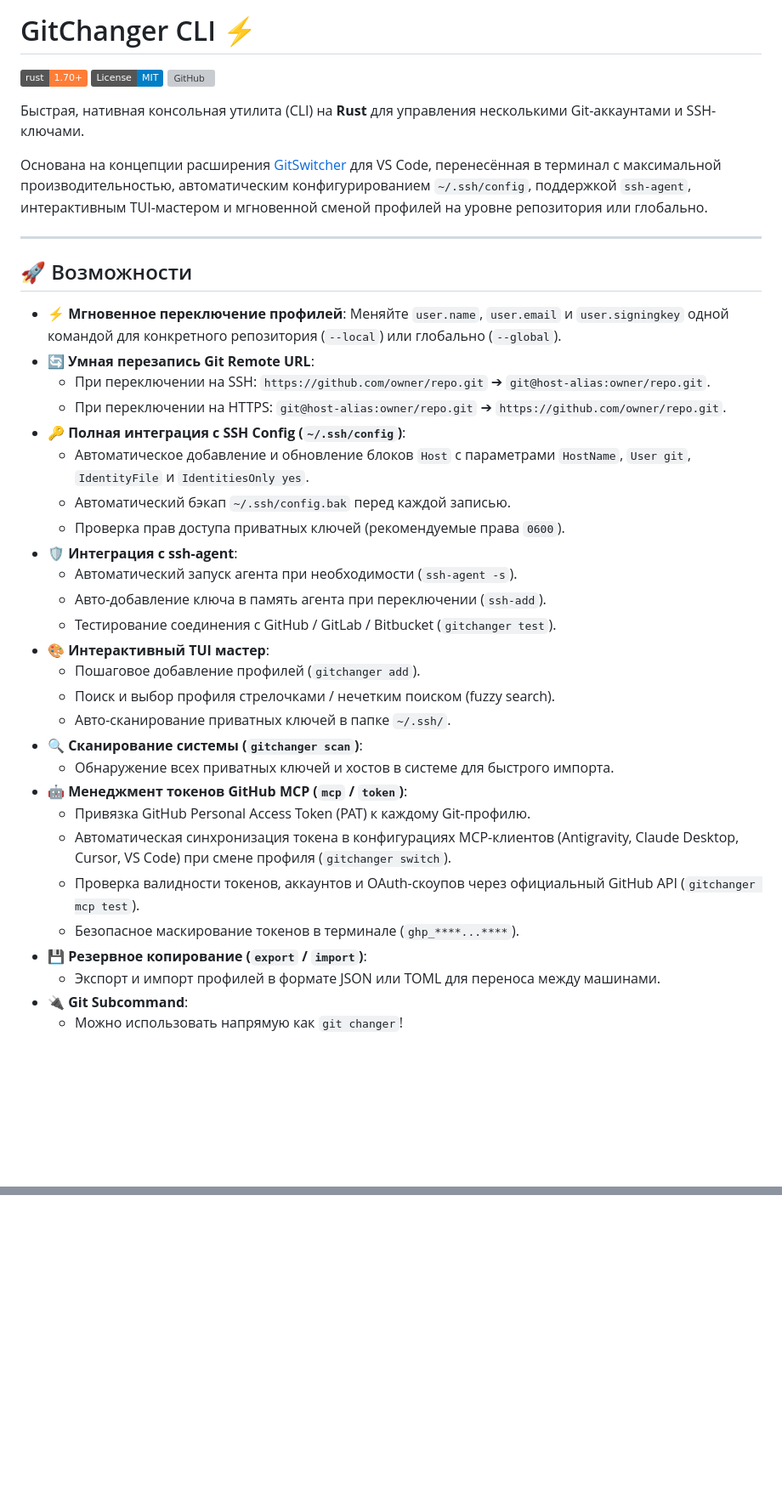
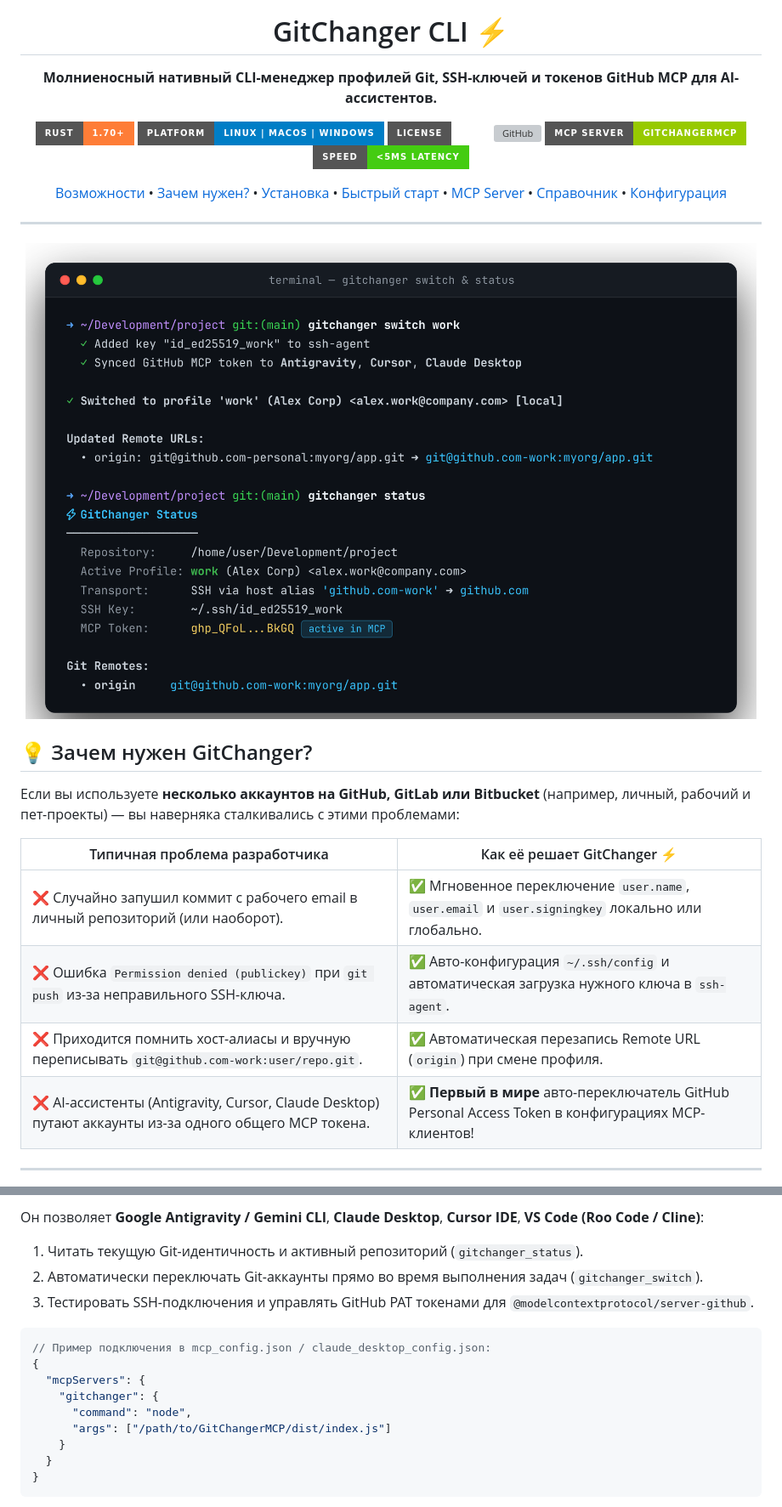
Before and after one commit to culcat/GitChangerCLI, a Markdown page: README.md, 2 parts joined by grey strips. Shown at 85% size. GitHub-like rendering; pictures changed too: assets/hero-demo.png (added); badges without logos; blank space fills up the shorter version; grey boxes are pictures that could not be loaded.

Commit message:
docs: enhance README with visual terminal showcases, screenshots, and GitChangerMCP integration

````diff
--- a/README.md
+++ b/README.md
@@ -1,41 +7,32 @@
 # GitChanger CLI ⚡
 
-[![Rust](https://img.shields.io/badge/rust-1.70%2B-orange.svg)](https://www.rust-lang.org)
-[![License: MIT](https://img.shields.io/badge/License-MIT-blue.svg)](LICENSE)
-[![GitHub](https://img.shields.io/badge/github-culcat%2FGitChangerCLI-blue)](https://github.com/culcat/GitChangerCLI)
+**Молниеносный нативный CLI-менеджер профилей Git, SSH-ключей и токенов GitHub MCP для AI-ассистентов.**
 
-Быстрая, нативная консольная утилита (CLI) на **Rust** для управления несколькими Git-аккаунтами и SSH-ключами.
+[![Rust](https://img.shields.io/badge/Rust-1.70%2B-orange.svg?style=for-the-badge&logo=rust&logoColor=white)](https://www.rust-lang.org)
+[![Platform](https://img.shields.io/badge/Platform-Linux%20%7C%20macOS%20%7C%20Windows-blue.svg?style=for-the-badge&logo=linux&logoColor=white)](https://github.com/culcat/GitChangerCLI)
+[![License: MIT](https://img.shields.io/badge/License-MIT-emerald.svg?style=for-the-badge)](LICENSE)
+[![GitHub](https://img.shields.io/badge/GitHub-culcat%2FGitChangerCLI-6366f1.svg?style=for-the-badge&logo=github)](https://github.com/culcat/GitChangerCLI)
+[![MCP Server](https://img.shields.io/badge/MCP%20Server-GitChangerMCP-green.svg?style=for-the-badge&logo=databricks&logoColor=white)](https://github.com/culcat/GitChangerMCP)
+[![Performance](https://img.shields.io/badge/Speed-%3C5ms%20Latency-brightgreen.svg?style=for-the-badge&logo=speedtest&logoColor=white)](#)
 
-Основана на концепции расширения [GitSwitcher](https://github.com/culcat/GitSwitcher) для VS Code, перенесённая в терминал с максимальной производительностью, автоматическим конфигурированием `~/.ssh/config`, поддержкой `ssh-agent`, интерактивным TUI-мастером и мгновенной сменой профилей на уровне репозитория или глобально.
+[Возможности](#-ключевые-возможности) • [Зачем нужен?](#-зачем-нужен-gitchanger) • [Установка](#-установка) • [Быстрый старт](#-быстрый-старт) • [MCP Server](#-официальный-mcp-сервер-gitchangermcp) • [Справочник](#-полный-справочник-команд) • [Конфигурация](#️-конфигурация)
 
 ---
 
-## 🚀 Возможности
+<img src="assets/hero-demo.png" alt="GitChanger Demo" width="100%">
 
-- **⚡ Мгновенное переключение профилей**: Меняйте `user.name`, `user.email` и `user.signingkey` одной командой для конкретного репозитория (`--local`) или глобально (`--global`).
-- **🔄 Умная перезапись Git Remote URL**:
-  - При переключении на SSH: `https://github.com/owner/repo.git` ➔ `git@host-alias:owner/repo.git`.
-  - При переключении на HTTPS: `git@host-alias:owner/repo.git` ➔ `https://github.com/owner/repo.git`.
-- **🔑 Полная интеграция с SSH Config (`~/.ssh/config`)**:
-  - Автоматическое добавление и обновление блоков `Host` с параметрами `HostName`, `User git`, `IdentityFile` и `IdentitiesOnly yes`.
-  - Автоматический бэкап `~/.ssh/config.bak` перед каждой записью.
-  - Проверка прав доступа приватных ключей (рекомендуемые права `0600`).
-- **🛡 Интеграция с ssh-agent**:
-  - Автоматический запуск агента при необходимости (`ssh-agent -s`).
-  - Авто-добавление ключа в память агента при переключении (`ssh-add`).
-  - Тестирование соединения с GitHub / GitLab / Bitbucket (`gitchanger test`).
-- **🎨 Интерактивный TUI мастер**:
-  - Пошаговое добавление профилей (`gitchanger add`).
-  - Поиск и выбор профиля стрелочками / нечетким поиском (fuzzy search).
-  - Авто-сканирование приватных ключей в папке `~/.ssh/`.
-- **🔍 Сканирование системы (`gitchanger scan`)**:
-  - Обнаружение всех приватных ключей и хостов в системе для быстрого импорта.
-- **🤖 Менеджмент токенов GitHub MCP (`mcp` / `token`)**:
-  - Привязка GitHub Personal Access Token (PAT) к каждому Git-профилю.
-  - Автоматическая синхронизация токена в конфигурациях MCP-клиентов (Antigravity, Claude Desktop, Cursor, VS Code) при смене профиля (`gitchanger switch`).
-  - Проверка валидности токенов, аккаунтов и OAuth-скоупов через официальный GitHub API (`gitchanger mcp test`).
-  - Безопасное маскирование токенов в терминале (`ghp_****...****`).
-- **💾 Резервное копирование (`export` / `import`)**:
-  - Экспорт и импорт профилей в формате JSON или TOML для переноса между машинами.
-- **🔌 Git Subcommand**:
-  - Можно использовать напрямую как `git changer`!
+</div>
+
+## 💡 Зачем нужен GitChanger?
+
+Если вы используете **несколько аккаунтов на GitHub, GitLab или Bitbucket** (например, личный, рабочий и пет-проекты) — вы наверняка сталкивались с этими проблемами:
+
+| Типичная проблема разработчика | Как её решает GitChanger ⚡ |
+|---|---|
+| ❌ Случайно запушил коммит с рабочего email в личный репозиторий (или наоборот). | ✅ Мгновенное переключение `user.name`, `user.email` и `user.signingkey` локально или глобально. |
+| ❌ Ошибка `Permission denied (publickey)` при `git push` из-за неправильного SSH-ключа. | ✅ Авто-конфигурация `~/.ssh/config` и автоматическая загрузка нужного ключа в `ssh-agent`. |
+| ❌ Приходится помнить хост-алиасы и вручную переписывать `git@github.com-work:user/repo.git`. | ✅ Автоматическая перезапись Remote URL (`origin`) при смене профиля. |
+| ❌ AI-ассистенты (Antigravity, Cursor, Claude Desktop) путают аккаунты из-за одного общего MCP токена. | ✅ **Первый в мире** авто-переключатель GitHub Personal Access Token в конфигурациях MCP-клиентов! |
+
+---
+
@@ -41,0 +109,17 @@
+Он позволяет **Google Antigravity / Gemini CLI**, **Claude Desktop**, **Cursor IDE**, **VS Code (Roo Code / Cline)**:
+1. Читать текущую Git-идентичность и активный репозиторий (`gitchanger_status`).
+2. Автоматически переключать Git-аккаунты прямо во время выполнения задач (`gitchanger_switch`).
+3. Тестировать SSH-подключения и управлять GitHub PAT токенами для `@modelcontextprotocol/server-github`.
+
+```json
+// Пример подключения в mcp_config.json / claude_desktop_config.json:
+{
+  "mcpServers": {
+    "gitchanger": {
+      "command": "node",
+      "args": ["/path/to/GitChangerMCP/dist/index.js"]
+    }
+  }
+}
+```
+
````
Also changed, not shown: other parts of README.md (+224 -170 lines), assets/banner.png (added), assets/interactive-wizard.png (added), assets/mcp-status.png (added), assets/scan-test.png (added), assets/table-list.png (added).
